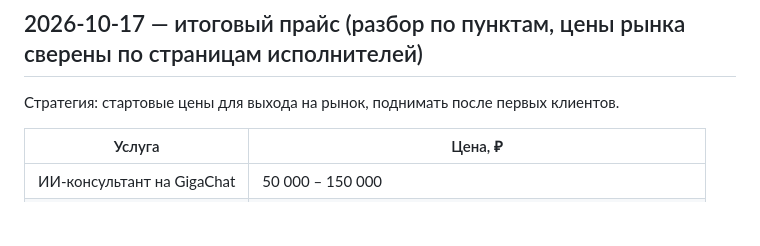
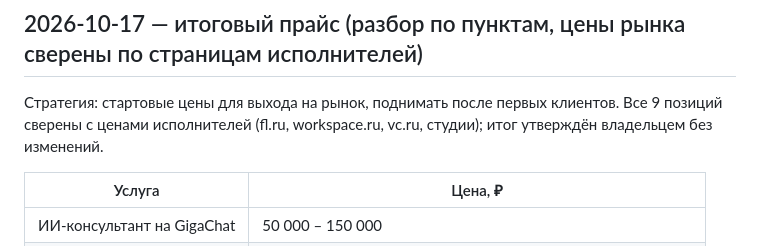
Before and after one commit to badeev777-svg/my-first-projekt, a Markdown page: sales-agent/PLAN.md, the part around the change. Rendered like a GitHub page; blank space fills up the shorter version.

Commit message:
docs(sales-agent): price list market-checked, approved as is
Co-Authored-By: Claude Opus 5.5 <noreply@anthropic.com>

```diff
--- a/sales-agent/PLAN.md
+++ b/sales-agent/PLAN.md
@@ -21,7 +21,7 @@
 
 ## 2026-10-17 — итоговый прайс (разбор по пунктам, цены рынка сверены по страницам исполнителей)
 
-Стратегия: стартовые цены для выхода на рынок, поднимать после первых клиентов.
+Стратегия: стартовые цены для выхода на рынок, поднимать после первых клиентов. Все 9 позиций сверены с ценами исполнителей (fl.ru, workspace.ru, vc.ru, студии); итог утверждён владельцем без изменений.
 
 | Услуга | Цена, ₽ |
 |---|---|
```
